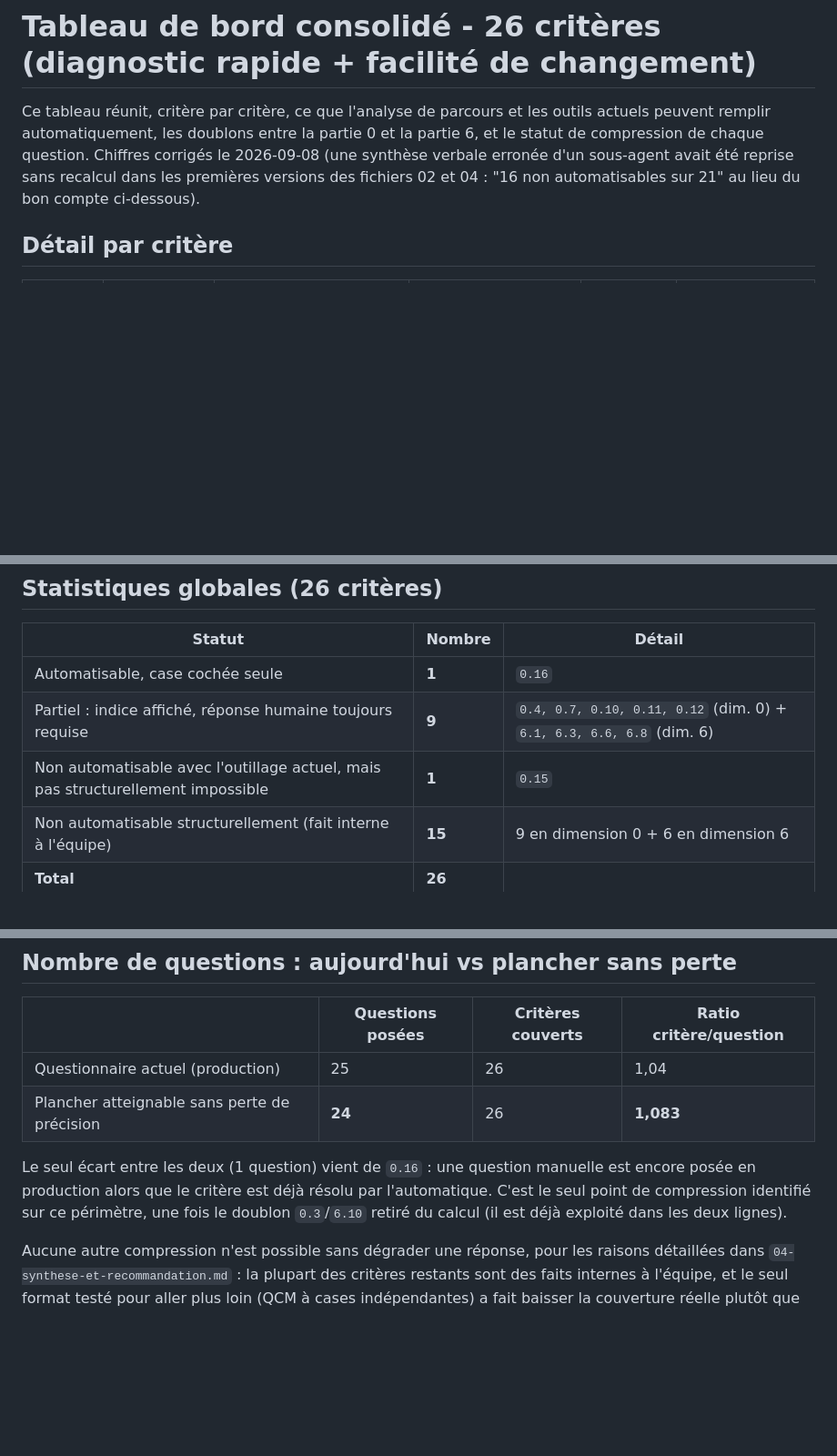
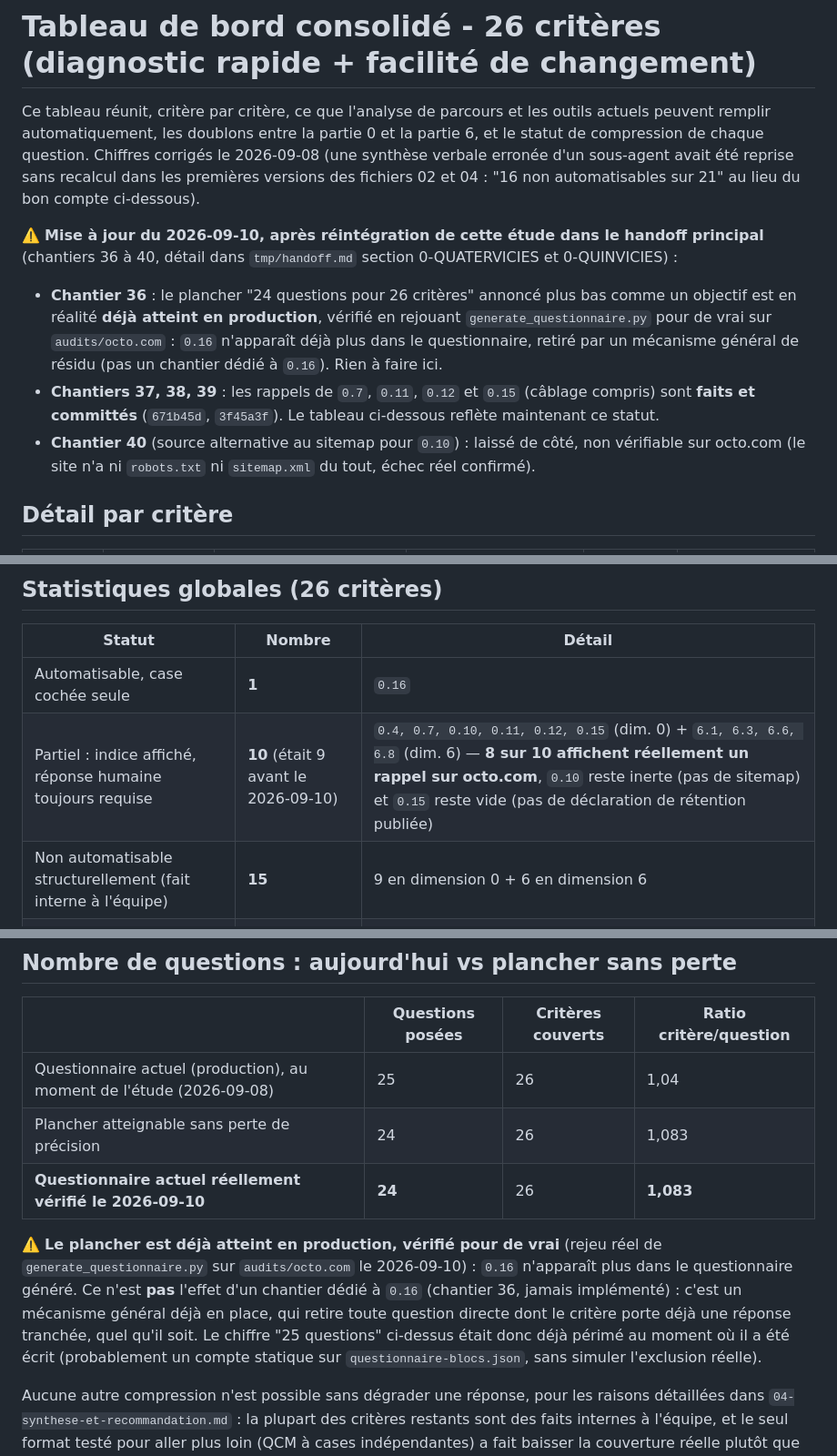
Before and after one commit to Boavizta/eroom, a Markdown page: EOF_study_Quick_and_fast_first_questionary/05-tableau-de-bord.md, 3 parts joined by grey strips. Shown at 91% size. GitHub-like rendering; blank space fills up the shorter version.

```diff
--- a/EOF_study_Quick_and_fast_first_questionary/05-tableau-de-bord.md
+++ b/EOF_study_Quick_and_fast_first_questionary/05-tableau-de-bord.md
@@ -1,6 +1,17 @@
 # Tableau de bord consolidé - 26 critères (diagnostic rapide + facilité de changement)
 
 Ce tableau réunit, critère par critère, ce que l'analyse de parcours et les outils actuels peuvent remplir automatiquement, les doublons entre la partie 0 et la partie 6, et le statut de compression de chaque question. Chiffres corrigés le 2026-09-08 (une synthèse verbale erronée d'un sous-agent avait été reprise sans recalcul dans les premières versions des fichiers 02 et 04 : "16 non automatisables sur 21" au lieu du bon compte ci-dessous).
+
+⚠️ **Mise à jour du 2026-09-10, après réintégration de cette étude dans le handoff principal**
+(chantiers 36 à 40, détail dans `tmp/handoff.md` section 0-QUATERVICIES et 0-QUINVICIES) :
+- **Chantier 36** : le plancher "24 questions pour 26 critères" annoncé plus bas comme un objectif
+  est en réalité **déjà atteint en production**, vérifié en rejouant `generate_questionnaire.py`
+  pour de vrai sur `audits/octo.com` : `0.16` n'apparaît déjà plus dans le questionnaire, retiré
+  par un mécanisme général de résidu (pas un chantier dédié à `0.16`). Rien à faire ici.
+- **Chantiers 37, 38, 39** : les rappels de `0.7`, `0.11`, `0.12` et `0.15` (câblage compris) sont
+  **faits et committés** (`671b45d`, `3f45a3f`). Le tableau ci-dessous reflète maintenant ce statut.
+- **Chantier 40** (source alternative au sitemap pour `0.10`) : laissé de côté, non vérifiable sur
+  octo.com (le site n'a ni `robots.txt` ni `sitemap.xml` du tout, échec réel confirmé).
 
 ## Détail par critère
 
@@ -38,8 +49,7 @@ Ce tableau réunit, critère par critère, ce que l'analyse de parcours et les o
 | Statut | Nombre | Détail |
 |---|---|---|
 | Automatisable, case cochée seule | **1** | `0.16` |
-| Partiel : indice affiché, réponse humaine toujours requise | **9** | `0.4, 0.7, 0.10, 0.11, 0.12` (dim. 0) + `6.1, 6.3, 6.6, 6.8` (dim. 6) |
-| Non automatisable avec l'outillage actuel, mais pas structurellement impossible | **1** | `0.15` |
+| Partiel : indice affiché, réponse humaine toujours requise | **10** (était 9 avant le 2026-09-10) | `0.4, 0.7, 0.10, 0.11, 0.12, 0.15` (dim. 0) + `6.1, 6.3, 6.6, 6.8` (dim. 6) — **8 sur 10 affichent réellement un rappel sur octo.com**, `0.10` reste inerte (pas de sitemap) et `0.15` reste vide (pas de déclaration de rétention publiée) |
 | Non automatisable structurellement (fait interne à l'équipe) | **15** | 9 en dimension 0 + 6 en dimension 6 |
 | **Total** | **26** | |
 
@@ -53,9 +63,16 @@ Ce tableau réunit, critère par critère, ce que l'analyse de parcours et les o
 
 | | Questions posées | Critères couverts | Ratio critère/question |
 |---|---|---|---|
-| Questionnaire actuel (production) | 25 | 26 | 1,04 |
-| Plancher atteignable sans perte de précision | **24** | 26 | **1,083** |
+| Questionnaire actuel (production), au moment de l'étude (2026-09-08) | 25 | 26 | 1,04 |
+| Plancher atteignable sans perte de précision | 24 | 26 | 1,083 |
+| **Questionnaire actuel réellement vérifié le 2026-09-10** | **24** | 26 | **1,083** |
 
-Le seul écart entre les deux (1 question) vient de `0.16` : une question manuelle est encore posée en production alors que le critère est déjà résolu par l'automatique. C'est le seul point de compression identifié sur ce périmètre, une fois le doublon `0.3`/`6.10` retiré du calcul (il est déjà exploité dans les deux lignes).
+⚠️ **Le plancher est déjà atteint en production, vérifié pour de vrai** (rejeu réel de
+`generate_questionnaire.py` sur `audits/octo.com` le 2026-09-10) : `0.16` n'apparaît plus dans le
+questionnaire généré. Ce n'est **pas** l'effet d'un chantier dédié à `0.16` (chantier 36, jamais
+implémenté) : c'est un mécanisme général déjà en place, qui retire toute question directe dont le
+critère porte déjà une réponse tranchée, quel qu'il soit. Le chiffre "25 questions" ci-dessus était
+donc déjà périmé au moment où il a été écrit (probablement un compte statique sur
+`questionnaire-blocs.json`, sans simuler l'exclusion réelle).
 
 Aucune autre compression n'est possible sans dégrader une réponse, pour les raisons détaillées dans `04-synthese-et-recommandation.md` : la plupart des critères restants sont des faits internes à l'équipe, et le seul format testé pour aller plus loin (QCM à cases indépendantes) a fait baisser la couverture réelle plutôt que le nombre de questions utiles.
```
Also changed, not shown: other parts of EOF_study_Quick_and_fast_first_questionary/05-tableau-de-bord.md (+4 -4 lines), EOF_study_Quick_and_fast_first_questionary/04-synthese-et-recommandation.md (+50 -5 lines).
